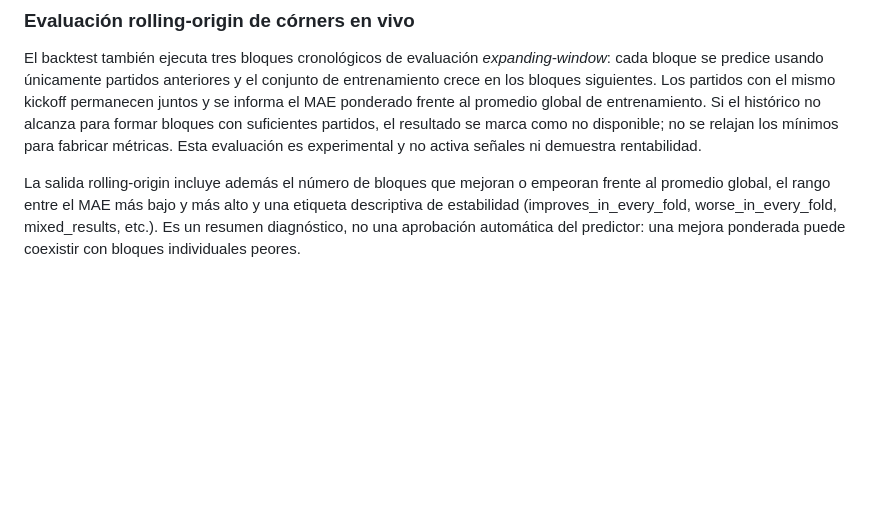
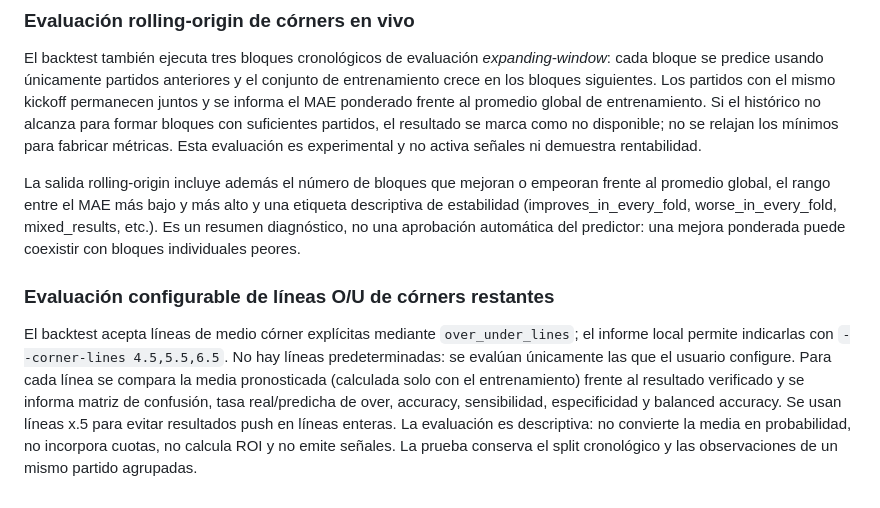
Before and after one commit to vitol88/escanner-futbol, a Markdown page: ai_engine/README.md, the part around the change. Rendered like a GitHub page; blank space fills up the shorter version.

Commit message:
Document configurable over-under corner line evaluation

```diff
--- a/ai_engine/README.md
+++ b/ai_engine/README.md
@@ -168,3 +168,8 @@ La evaluación también compara el baseline segmentado por liga/minuto con una r
 El backtest también ejecuta tres bloques cronológicos de evaluación *expanding-window*: cada bloque se predice usando únicamente partidos anteriores y el conjunto de entrenamiento crece en los bloques siguientes. Los partidos con el mismo kickoff permanecen juntos y se informa el MAE ponderado frente al promedio global de entrenamiento. Si el histórico no alcanza para formar bloques con suficientes partidos, el resultado se marca como no disponible; no se relajan los mínimos para fabricar métricas. Esta evaluación es experimental y no activa señales ni demuestra rentabilidad.
 
 La salida rolling-origin incluye además el número de bloques que mejoran o empeoran frente al promedio global, el rango entre el MAE más bajo y más alto y una etiqueta descriptiva de estabilidad (improves_in_every_fold, worse_in_every_fold, mixed_results, etc.). Es un resumen diagnóstico, no una aprobación automática del predictor: una mejora ponderada puede coexistir con bloques individuales peores.
+
+
+### Evaluación configurable de líneas O/U de córners restantes
+
+El backtest acepta líneas de medio córner explícitas mediante `over_under_lines`; el informe local permite indicarlas con `--corner-lines 4.5,5.5,6.5`. No hay líneas predeterminadas: se evalúan únicamente las que el usuario configure. Para cada línea se compara la media pronosticada (calculada solo con el entrenamiento) frente al resultado verificado y se informa matriz de confusión, tasa real/predicha de over, accuracy, sensibilidad, especificidad y balanced accuracy. Se usan líneas x.5 para evitar resultados push en líneas enteras. La evaluación es descriptiva: no convierte la media en probabilidad, no incorpora cuotas, no calcula ROI y no emite señales. La prueba conserva el split cronológico y las observaciones de un mismo partido agrupadas.
```
